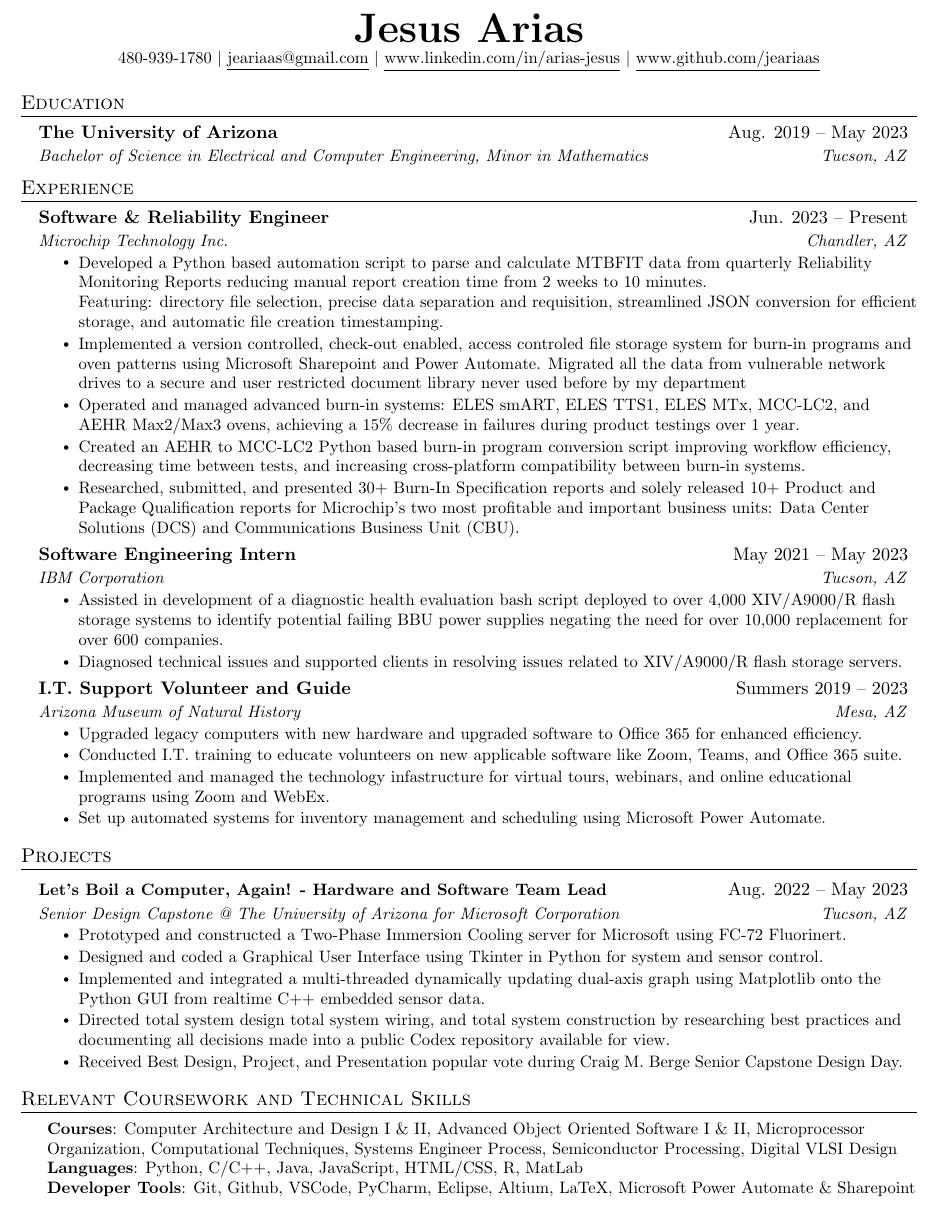
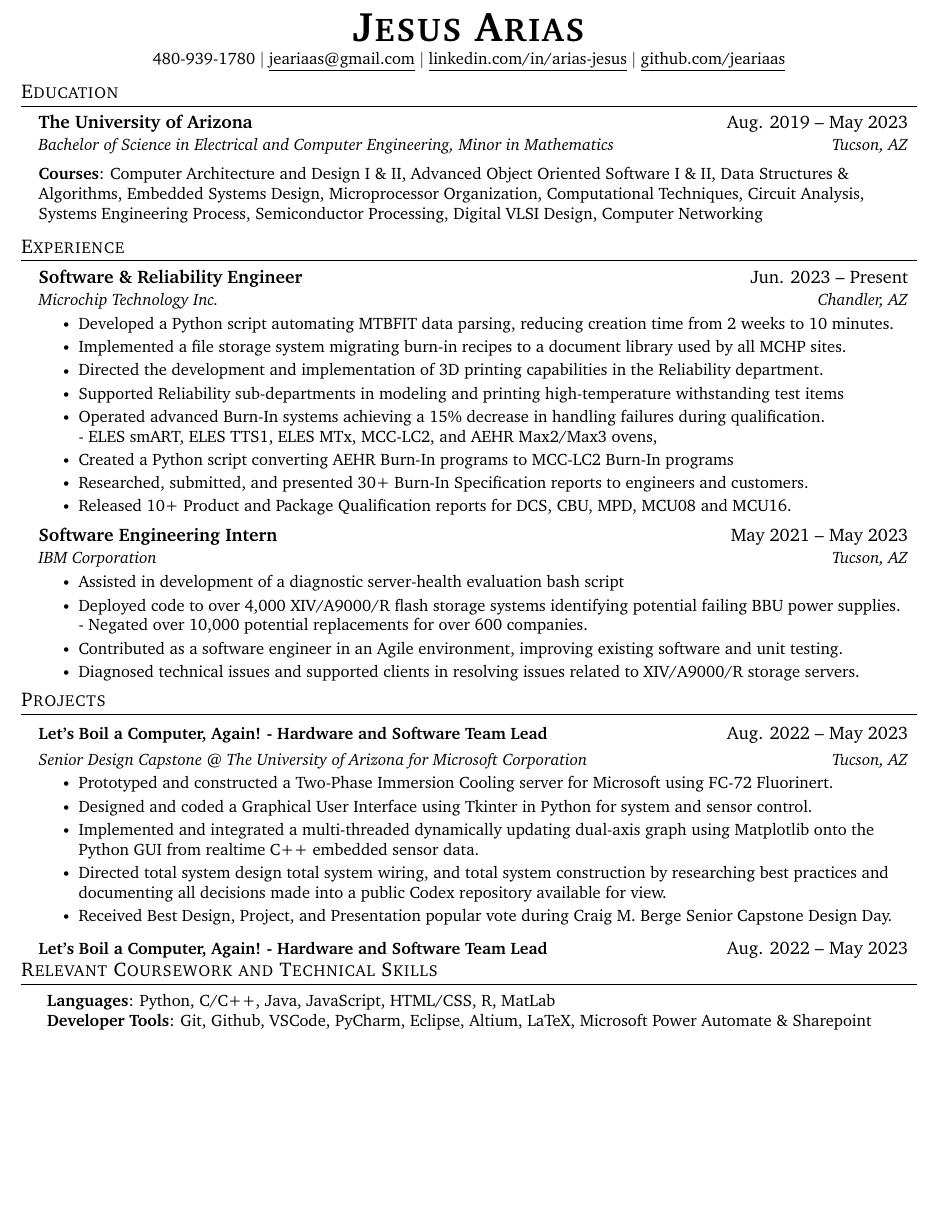
Before and after one commit to jeariaas/My-Resume, a LaTeX CV (Resume Files/resume.tex): part of the page, cut at the place of the change, the shorter picture padded with empty space. Compiled offline with pdfLaTeX.

Commit message:
resume update

```diff
--- a/Resume Files/resume.tex
+++ b/Resume Files/resume.tex
@@ -28,10 +27,10 @@
 % \usepackage[sfdefault]{roboto}
 % \usepackage[sfdefault]{noto-sans}
 % \usepackage[default]{sourcesanspro}
-
+% \usepackage[sfdefault]{carlito}
 % serif
 % \usepackage{CormorantGaramond}
-% \usepackage{charter}
+\usepackage{charter}
 
 
 \pagestyle{fancy}
@@ -55,7 +54,7 @@
 
 % Sections formatting
 \titleformat{\section}{
-  \vspace{-4pt}\scshape\raggedright\large
+  \vspace{-10pt}\scshape\raggedright\large
 }{}{0em}{}[\color{black}\titlerule \vspace{-5pt}]
 
 % Ensure that generate pdf is machine readable/ATS parsable
@@ -107,10 +106,10 @@
 \begin{document}
 
 \begin{center}
-    \textbf{\Huge \scshape Jesus Arias} \\ \vspace{1pt}
-    \small 480-939-1780 $|$ \href{mailto:x@x.com}{\underline{jeariaas@gmail.com}} $|$
-    \href{https://linkedin.com/in/...}{\underline{www.linkedin.com/in/arias-jesus}} $|$
-    \href{https://github.com/...}{\underline{www.github.com/jeariaas}}
+    \textbf{\Huge \scshape Jesus Arias} \\ \vspace{2pt}
+    \small 480-939-1780 $|$ \href{mailto:jeariaas@gmail.com}{\underline{jeariaas@gmail.com}} $|$
+    \href{https://linkedin.com/in/arias-jesus}{\underline{linkedin.com/in/arias-jesus}} $|$
+    \href{https://github.com/jeariaas}{\underline{github.com/jeariaas}}
 \end{center}
 
 
@@ -121,6 +120,12 @@
       {The University of Arizona}{Aug. 2019 -- May 2023}
       {Bachelor of Science in Electrical and Computer Engineering, Minor in Mathematics}{Tucson, AZ}
   \resumeSubHeadingListEnd
+   \begin{itemize}[leftmargin=0.15in, label={}]
+    \small{\item{
+      \textbf{Courses}{: Computer Architecture and Design I \& II, Advanced Object Oriented Software I \& II, Data Structures \& Algorithms, Embedded Systems Design,
+      Microprocessor Organization, Computational Techniques, Circuit Analysis, Systems Engineering Process, Semiconductor Processing, Digital VLSI Design, Computer Networking} \\
+    }}
+ \end{itemize}
 
 
 %-----------EXPERIENCE-----------
@@ -130,18 +135,15 @@
       {Software \& Reliability Engineer}{Jun. 2023 -- Present}
       {Microchip Technology Inc.}{Chandler, AZ}
       \resumeItemListStart
-        \resumeItem{Developed a Python based automation script to parse and calculate MTBFIT data from quarterly Reliability
-        Monitoring Reports reducing manual report creation time from 2 weeks to 10 minutes.
-        \newline Featuring: directory file selection, precise data separation and requisition,
-        streamlined JSON conversion for efficient storage, and automatic file creation timestamping.}
-        \resumeItem{Implemented a version controlled, check-out enabled, access controled file storage system for burn-in programs and
-        oven patterns using Microsoft Sharepoint and Power Automate. Migrated all the data from vulnerable network drives to a secure and user restricted document library never used before by my department}
-        \resumeItem{Operated and managed advanced burn-in systems: ELES smART, ELES TTS1, ELES MTx, MCC-LC2, and
-        AEHR Max2/Max3 ovens, achieving a 15\% decrease in failures during product testings over 1 year.}
-        \resumeItem{Created an AEHR to MCC-LC2 Python based burn-in program conversion script improving workflow
-        efficiency, decreasing time between tests, and increasing cross-platform compatibility between burn-in systems.}
-        \resumeItem{Researched, submitted, and presented 30+ Burn-In Specification reports and solely released 10+ Product and Package Qualification reports
-        for Microchip's two most profitable and important business units: Data Center Solutions (DCS) and Communications Business Unit (CBU).}
+        \resumeItem{Developed a Python script automating MTBFIT data parsing, reducing creation time from 2 weeks to 10 minutes.}
+        \resumeItem{Implemented a file storage system migrating burn-in recipes to a document library used by all MCHP sites.}
+        \resumeItem{Directed the development and implementation of 3D printing capabilities in the Reliability department.}
+        \resumeItem{Supported Reliability sub-departments in modeling and printing high-temperature withstanding test items}
+        \resumeItem{Operated advanced Burn-In systems achieving a 15\% decrease in handling failures during qualification.
+        \newline - ELES smART, ELES TTS1, ELES MTx, MCC-LC2, and AEHR Max2/Max3 ovens,}
+        \resumeItem{Created a Python script converting AEHR Burn-In programs to MCC-LC2 Burn-In programs}
+        \resumeItem{Researched, submitted, and presented 30+ Burn-In Specification reports to engineers and customers.}
+        \resumeItem{Released 10+ Product and Package Qualification reports for DCS, CBU, MPD, MCU08 and MCU16.}
       \resumeItemListEnd
 
 % -----------Multiple Positions Heading-----------
@@ -158,24 +160,13 @@
       {Software Engineering Intern}{May 2021 -- May 2023}
       {IBM Corporation}{Tucson, AZ}
       \resumeItemListStart
-        \resumeItem{Assisted in development of a diagnostic health evaluation bash script deployed to over 4,000
-        XIV/A9000/R flash storage systems to identify potential failing BBU power supplies negating the need for over 10,000 replacement for over 600 companies.}
-        \resumeItem{Diagnosed technical issues and supported clients in resolving issues related to XIV/A9000/R
-        flash storage servers.}
+        \resumeItem{Assisted in development of a diagnostic server-health evaluation bash script}
+        \resumeItem{Deployed code to over 4,000 XIV/A9000/R flash storage systems identifying potential failing BBU power supplies.
+        \newline - Negated over 10,000 potential replacements for over 600 companies.}
+        \resumeItem{Contributed as a software engineer in an Agile environment, improving existing software and unit testing.}
+        \resumeItem{Diagnosed technical issues and supported clients in resolving issues related to XIV/A9000/R storage servers.}
     \resumeItemListEnd
-
-    \resumeSubheading
-      {I.T. Support Volunteer and Guide} {Summers 2019 -- 2023}
-      {Arizona Museum of Natural History}{Mesa, AZ}
-      \resumeItemListStart
-        \resumeItem{Upgraded legacy computers with new hardware and upgraded software to Office 365 for enhanced efficiency.}
-        \resumeItem{Conducted I.T. training to educate volunteers on new applicable software like Zoom, Teams, and Office 365 suite.}
-        \resumeItem{Implemented and managed the technology infastructure for virtual tours, webinars, and online educational programs using Zoom and WebEx.}
-        \resumeItem{Set up automated systems for inventory management and scheduling using Microsoft Power Automate.}
-      \resumeItemListEnd
-
   \resumeSubHeadingListEnd
-
 
 %-----------PROJECTS-----------
 \section{Projects}
@@ -190,14 +181,14 @@
             \resumeItem{Directed total system design total system wiring, and total system construction by researching best practices and documenting all decisions made into a public Codex repository available for view.}
             \resumeItem{Received Best Design, Project, and Presentation popular vote during Craig M. Berge Senior Capstone Design Day.}
           \resumeItemListEnd
+      \resumeProjectHeading
+          {\textbf{Let's Boil a Computer, Again! - Hardware and Software Team Lead} }{Aug. 2022 -- May 2023}{}
     \resumeSubHeadingListEnd
 
 %-----------PROGRAMMING SKILLS-----------
 \section{Relevant Coursework and Technical Skills}
  \begin{itemize}[leftmargin=0.22in, label={}]
     \small{\item{
-      \textbf{Courses}{: Computer Architecture and Design I \& II, Advanced Object Oriented Software I \& II,
-      Microprocessor Organization,  Computational Techniques, Systems Engineer Process, Semiconductor Processing, Digital VLSI Design} \\
      \textbf{Languages}{: Python, C/C++, Java, JavaScript, HTML/CSS, R, MatLab} \\
      \textbf{Developer Tools}{: Git, Github, VSCode, PyCharm, Eclipse, Altium, LaTeX, Microsoft Power Automate \& Sharepoint} \\
     }}
```
Also changed, not shown: Resume Files/resume.pdf, Resume Files/resume.tex (3 more changed lines), 5 other files.
